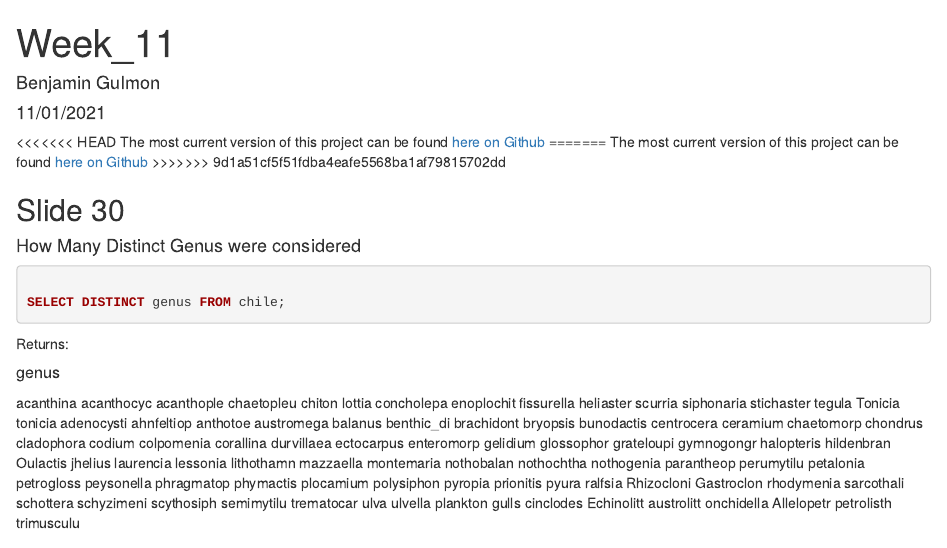
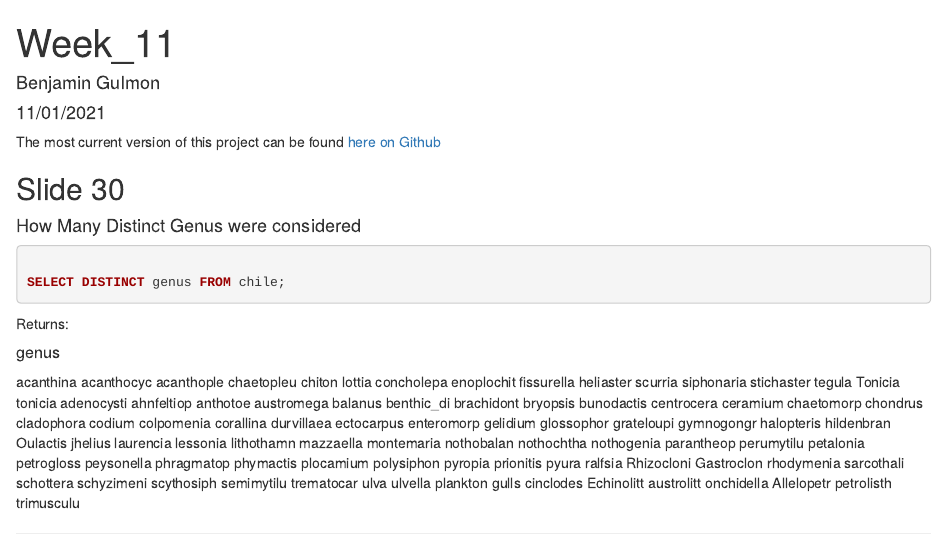
Before and after one commit to DrZanzibarman/MBE635_week11_HW-, an R Markdown document (assignment.Rmd): the page in a window 1100 px wide, from its top. Rendered offline with R 4.5, knitr and Pandoc, with nearby package versions.

Commit message:
Final final formatting updates

```diff
--- a/assignment.Rmd
+++ b/assignment.Rmd
@@ -6,11 +6,8 @@ output: html_document
 
 ---
 
-<<<<<<< HEAD
+
 The most current version of this project can be found [here on Github](https://github.com/DrZanzibarman/MBE635_week11_HW-.git)
-=======
-The most current version of this project can be found [here on Github]()
->>>>>>> 9d1a51cf5f51fdba4eafe5568ba1af79815702dd
 
 
 
```
Also changed, not shown: assignment.html.
